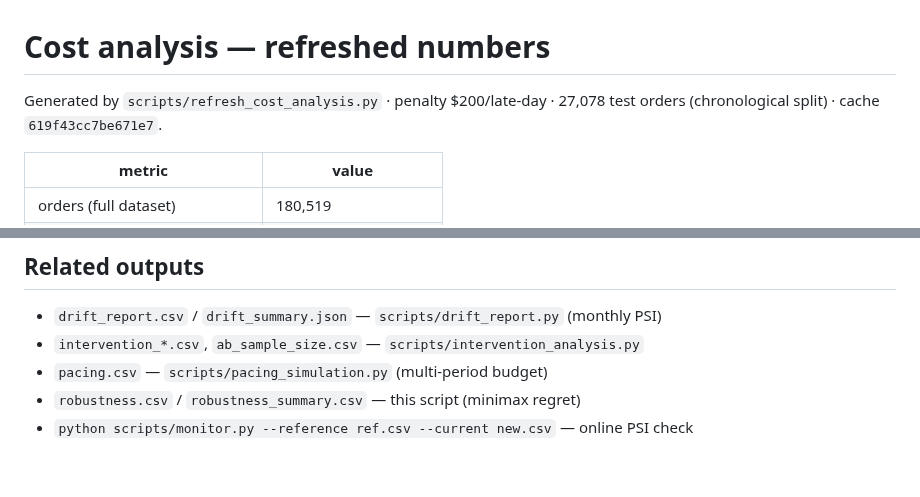
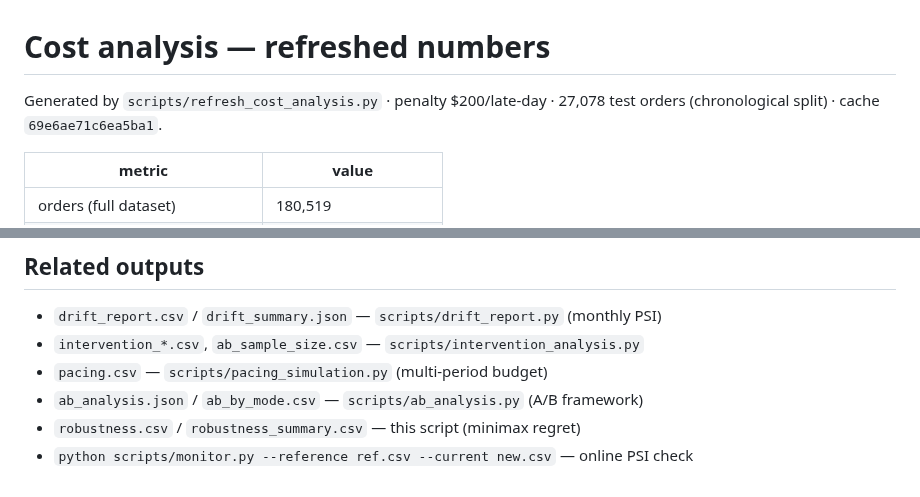
Before and after one commit to lingtao-meng/supply-chain-ml-pipeline, a Markdown page: results/summary.md, 2 parts joined by grey strips. GitHub-like rendering.

```diff
--- a/results/summary.md
+++ b/results/summary.md
@@ -1,6 +1,6 @@
 # Cost analysis — refreshed numbers
 
-Generated by `scripts/refresh_cost_analysis.py` · penalty $200/late-day · 27,078 test orders (chronological split) · cache `619f43cc7be671e7`.
+Generated by `scripts/refresh_cost_analysis.py` · penalty $200/late-day · 27,078 test orders (chronological split) · cache `69e6ae71c6ea5ba1`.
 
 | metric | value |
 |---|---|
@@ -170,5 +170,6 @@ That is the order a planner should spend in — not the order the model scores h
 - `drift_report.csv` / `drift_summary.json` — `scripts/drift_report.py` (monthly PSI)
 - `intervention_*.csv`, `ab_sample_size.csv` — `scripts/intervention_analysis.py`
 - `pacing.csv` — `scripts/pacing_simulation.py` (multi-period budget)
+- `ab_analysis.json` / `ab_by_mode.csv` — `scripts/ab_analysis.py` (A/B framework)
 - `robustness.csv` / `robustness_summary.csv` — this script (minimax regret)
 - `python scripts/monitor.py --reference ref.csv --current new.csv` — online PSI check
```
Also changed, not shown: README.md (+34 -3 lines), images/ab_analysis.png (added), 10 other files.
